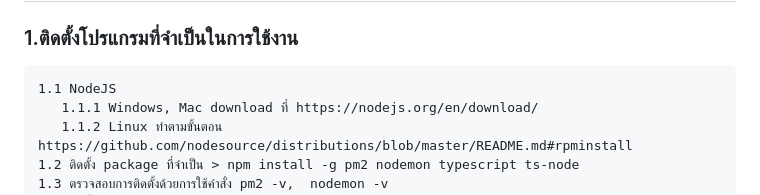
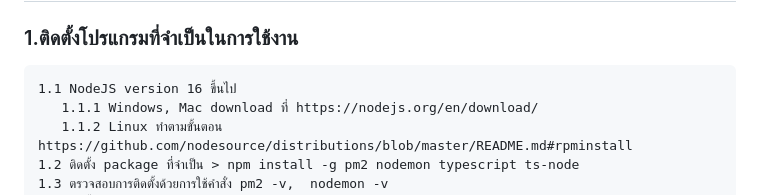
Before and after one commit to superpck/his-connect, a Markdown page: README.md, the part around the change. Rendered like a GitHub page.

````diff
--- a/README.md
+++ b/README.md
@@ -5,7 +5,7 @@
 
 ### 1.ติดตั้งโปรแกรมที่จำเป็นในการใช้งาน
 ```
-1.1 NodeJS
+1.1 NodeJS version 16 ขึ้นไป
    1.1.1 Windows, Mac download ที่ https://nodejs.org/en/download/
    1.1.2 Linux ทำตามขั้นตอน https://github.com/nodesource/distributions/blob/master/README.md#rpminstall
 1.2 ติดตั้ง package ที่จำเป็น > npm install -g pm2 nodemon typescript ts-node
````
